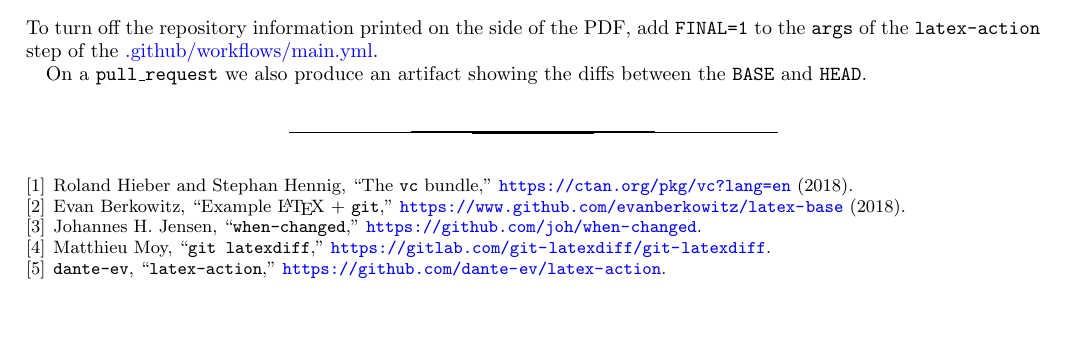
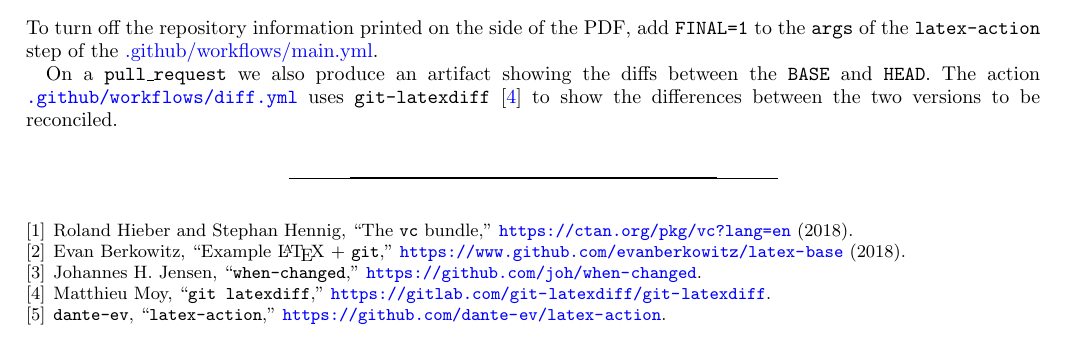
Before and after one commit to evanberkowitz/latex-base, a LaTeX paper (master.tex, which reads section/github-action.tex): part of page 3 of 3, cut so that both start at the same text, the shorter picture padded with empty space. Compiled offline with pdfLaTeX.

Commit message:
Link to workflows correctly.
 - Point to master rather than deleted `gh-action` branch that was
   merged long ago.
 - Mention `diff.yml` in the context of prs.

```diff
--- a/section/github-action.tex
+++ b/section/github-action.tex
@@ -26,6 +26,7 @@ Artifacts are always ZIP files.  When you unzip it you will see a PDF, which ref
 \begin{center}
 \includegraphics[width=0.75\textwidth]{figure/github-action-artifact}
 \end{center}
-To turn off the repository information printed on the side of the PDF, add \texttt{FINAL=1} to the \texttt{args} of the \texttt{latex-action} step of the \href{https://github.com/evanberkowitz/latex-base/blob/gh-action/.github/workflows/main.yml}{.github/workflows/main.yml}.
+To turn off the repository information printed on the side of the PDF, add \texttt{FINAL=1} to the \texttt{args} of the \texttt{latex-action} step of the \href{https://github.com/evanberkowitz/latex-base/blob/master/.github/workflows/main.yml}{.github/workflows/main.yml}.
 
 On a \texttt{pull\_request} we also produce an artifact showing the diffs between the \texttt{BASE} and \texttt{HEAD}.
+The action \href{https://github.com/evanberkowitz/latex-base/blob/master/.github/workflows/diff.yml}{\texttt{.github/workflows/diff.yml}} uses \texttt{git-latexdiff}~\cite{git-latexdiff} to show the differences between the two versions to be reconciled.
```
Also changed, not shown: section/github-action.tex (4 more changed lines).
